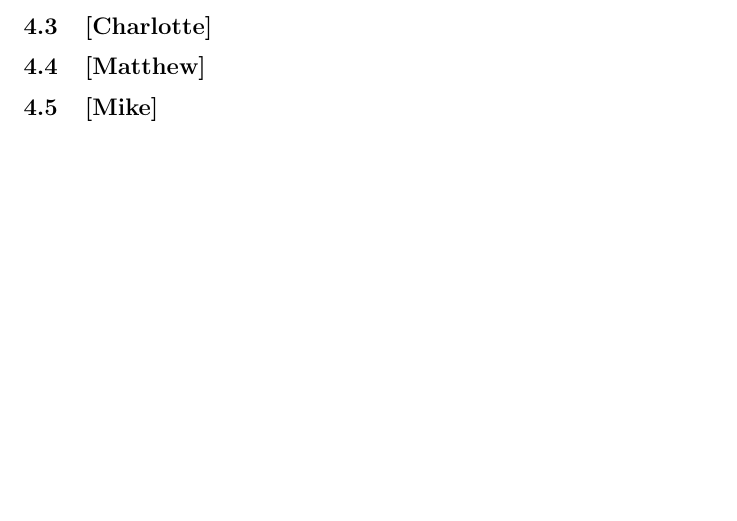
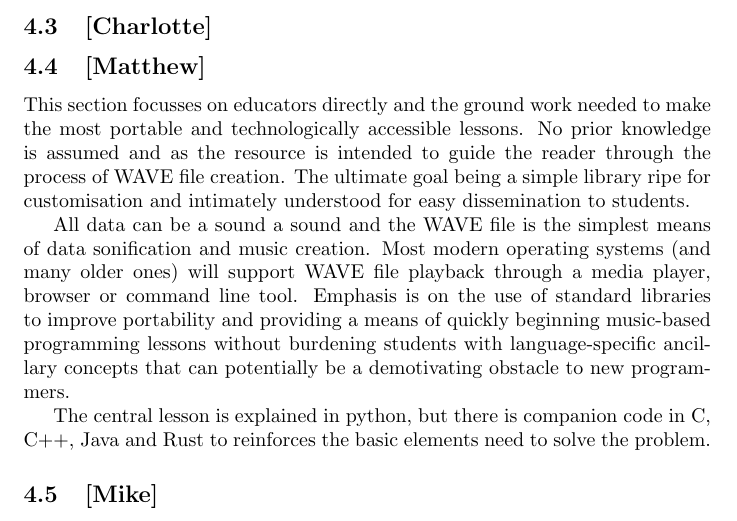
Before and after one commit to mhamilt/teaching-programming-music-with-code, a LaTeX paper (main.tex, which reads chapter.tex): part of page 8 of 9, cut so that both start at the same text, the shorter picture padded with empty space. Compiled offline with pdfLaTeX.

Commit message:
Updates from Overleaf

```diff
--- a/chapter.tex
+++ b/chapter.tex
@@ -128,7 +128,11 @@ This resource is both similar and different to the piano example. Students engag
 %
 
 \subsection{[Matthew]}
-% Short overview goes here
+This section focusses on educators directly and the ground work needed to make the most portable and technologically accessible lessons. No prior knowledge is assumed and as the resource is intended to guide the reader through the process of WAVE file creation. The ultimate goal being a simple library ripe for customisation and intimately understood for easy dissemination to students.
+
+All data can be a sound a sound and the WAVE file is the simplest means of data sonification and music creation. Most modern operating systems (and many older ones) will support WAVE file playback through a media player, browser or command line tool. Emphasis is on the use of standard libraries to improve portability and providing a means of quickly beginning music-based programming lessons without burdening students with language-specific ancillary concepts that can potentially be a demotivating obstacle to new programmers.
+
+The central lesson is explained in python, but there is companion code in C, C++, Java and Rust to reinforces the basic elements need to solve the problem.
 
 \subsection{[Mike]}
 % Short overview goes here
```
